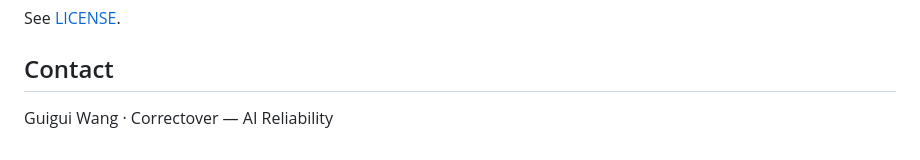
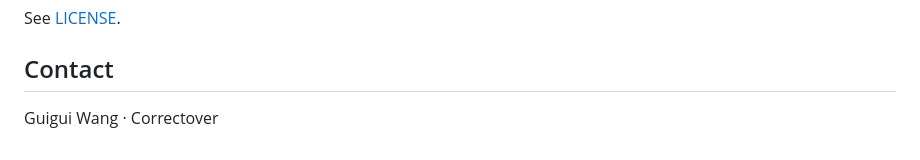
Before and after one commit to DSHCorrectover/independent-reader, a Markdown page: README.md, the part around the change. Drawn GitHub-style.

Commit message:
chore: remove slogan per product minimalism directive (2026-11-13)

```diff
--- a/README.md
+++ b/README.md
@@ -80,4 +80,4 @@ See [LICENSE](LICENSE).
 
 ## Contact
 
-Guigui Wang · Correctover — AI Reliability
+Guigui Wang · Correctover
```
